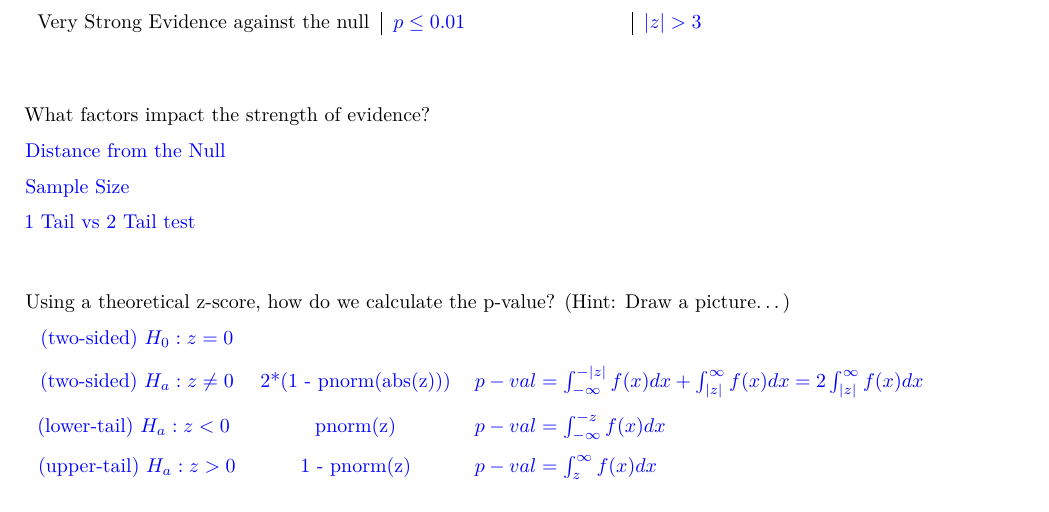
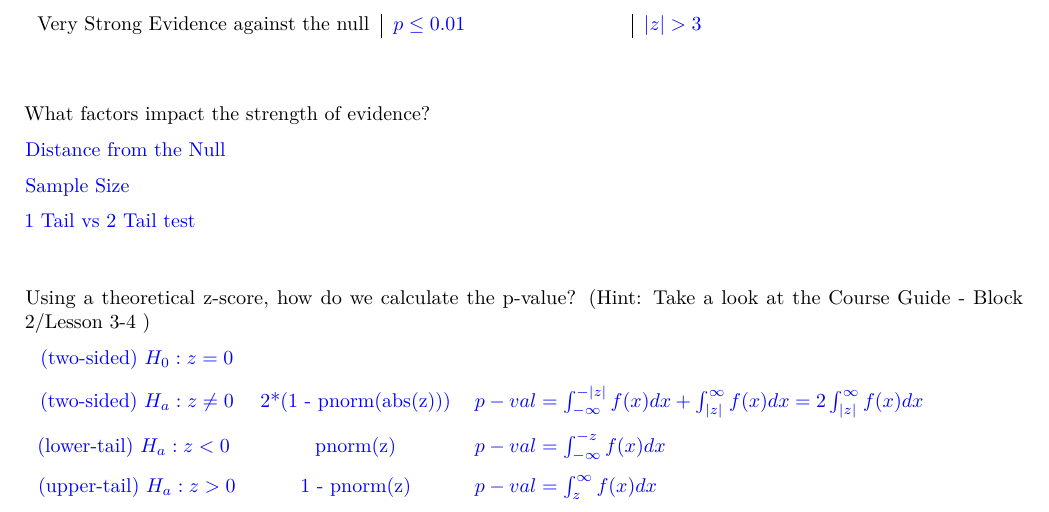
Before and after one commit to jkstarling/MA256, an R Markdown document (Lessons/LSN04/L04_significance_(1-3_5)_AY23-2.Rmd): part of page 1 of 5, cut so that both start at the same text. Rendered offline with R 4.5, knitr and Pandoc, then LaTeX, with nearby package versions.

Commit message:
lsn04 13JAN23

```diff
--- a/Lessons/LSN04/L04_significance_(1-3_5)_AY23-2.Rmd
+++ b/Lessons/LSN04/L04_significance_(1-3_5)_AY23-2.Rmd
@@ -86,15 +86,8 @@ What factors impact the strength of evidence?
 
 \vfill
 
-Using a theoretical z-score, how do we calculate the p-value? (Hint: Draw a picture...)
+Using a theoretical z-score, how do we calculate the p-value? (Hint: Take a look at the Course Guide - Block 2/Lesson 3-4 )
 
-<!-- `r colorize("$H_0: z = 0 $", "blue")` -->
-
-<!-- `r colorize("$H_a: z \\ne 0$", "blue")`   -->
-
-<!-- `r colorize("$H_a: z < 0 $ ", "blue")` -->
-
-<!-- `r colorize("$H_a: z > 0 \\qquad \\int_{-\\infty}^{-a} f(x) dx $", "blue")` -->
 
 \begin{tabular}{ccl}
 \vspace{.1in}
```
Also changed, not shown: Lessons/LSN04/L04_significance_-1-3_5-_AY23-2.pdf.
